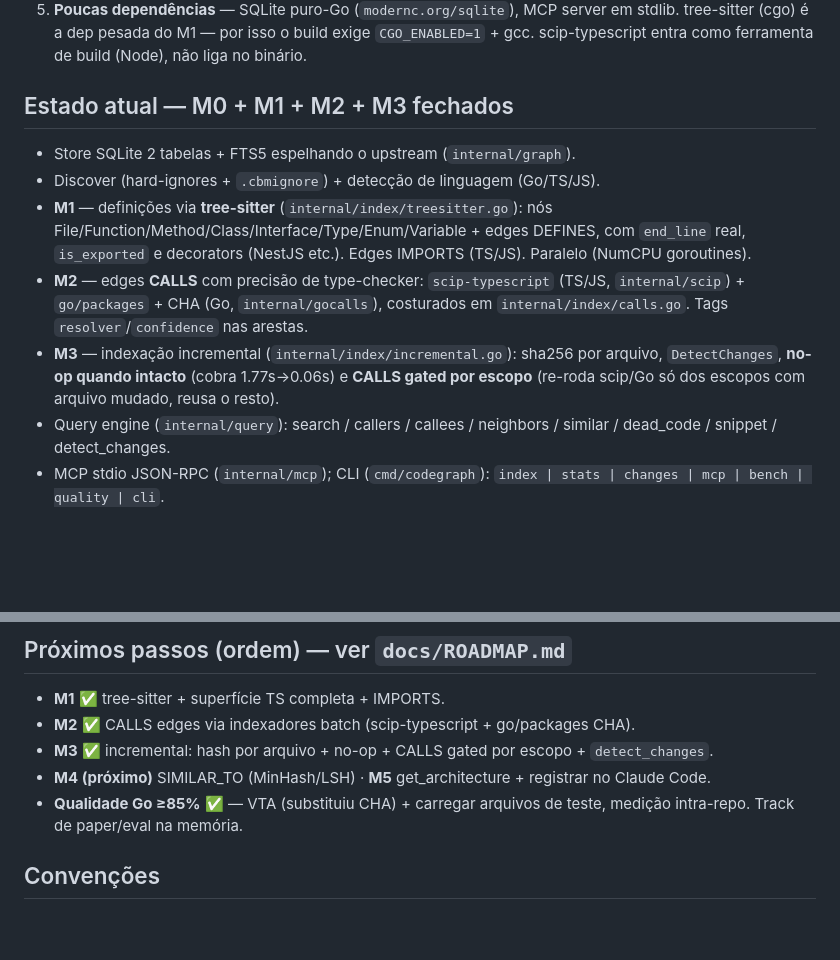
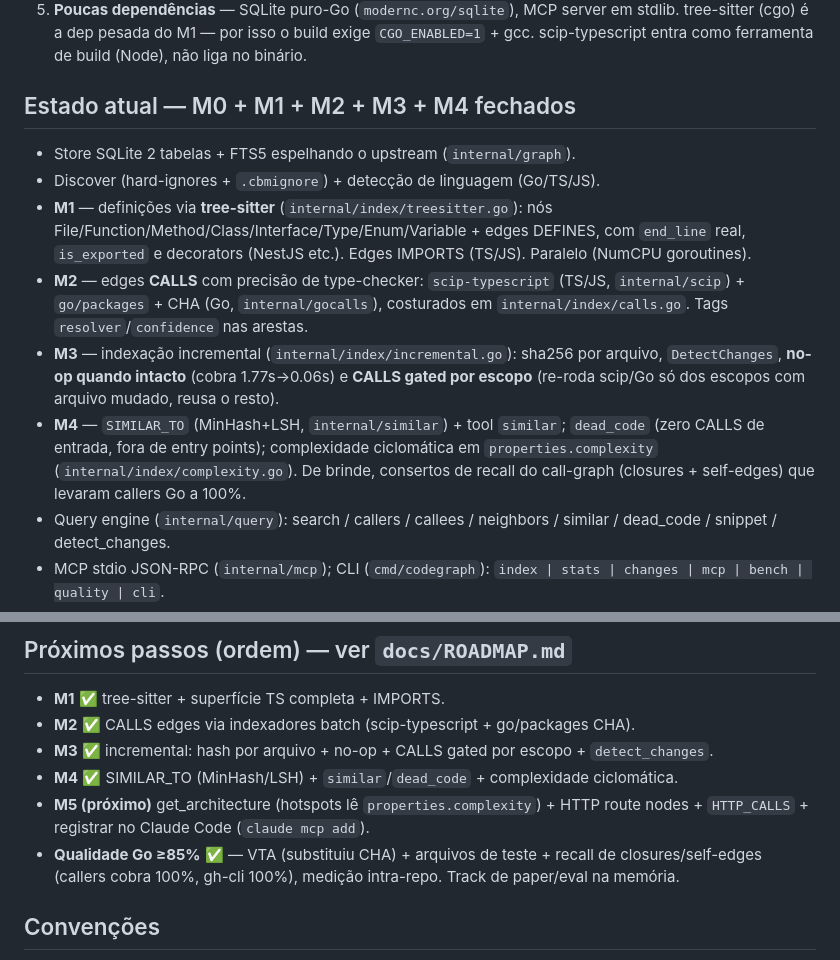
Before and after one commit to Lordymine/codegraph, a Markdown page: CLAUDE.md, 2 parts joined by grey strips. GitHub-like rendering; blank space fills up the shorter version.

```diff
--- a/CLAUDE.md
+++ b/CLAUDE.md
@@ -36,7 +36,7 @@ Indexa um repo → grafo SQLite de símbolos + relações; o agente consulta o g
    `CGO_ENABLED=1` + gcc. scip-typescript entra como ferramenta de build (Node), não
    liga no binário.
 
-## Estado atual — M0 + M1 + M2 + M3 fechados
+## Estado atual — M0 + M1 + M2 + M3 + M4 fechados
 
 - Store SQLite 2 tabelas + FTS5 espelhando o upstream (`internal/graph`).
 - Discover (hard-ignores + `.cbmignore`) + detecção de linguagem (Go/TS/JS).
@@ -50,6 +50,10 @@ Indexa um repo → grafo SQLite de símbolos + relações; o agente consulta o g
 - **M3** — indexação incremental (`internal/index/incremental.go`): sha256 por arquivo,
   `DetectChanges`, **no-op quando intacto** (cobra 1.77s→0.06s) e **CALLS gated por
   escopo** (re-roda scip/Go só dos escopos com arquivo mudado, reusa o resto).
+- **M4** — `SIMILAR_TO` (MinHash+LSH, `internal/similar`) + tool `similar`; `dead_code`
+  (zero CALLS de entrada, fora de entry points); complexidade ciclomática em
+  `properties.complexity` (`internal/index/complexity.go`). De brinde, consertos de
+  recall do call-graph (closures + self-edges) que levaram callers Go a 100%.
 - Query engine (`internal/query`): search / callers / callees / neighbors / similar /
   dead_code / snippet / detect_changes.
 - MCP stdio JSON-RPC (`internal/mcp`); CLI (`cmd/codegraph`): `index | stats | changes |
@@ -88,9 +92,12 @@ Store: `~/.cache/codegraph/<project>.db`. Original clonado (shallow) em
 - **M1** ✅ tree-sitter + superfície TS completa + IMPORTS.
 - **M2** ✅ CALLS edges via indexadores batch (scip-typescript + go/packages CHA).
 - **M3** ✅ incremental: hash por arquivo + no-op + CALLS gated por escopo + `detect_changes`.
-- **M4 (próximo)** SIMILAR_TO (MinHash/LSH) · **M5** get_architecture + registrar no Claude Code.
-- **Qualidade Go ≥85%** ✅ — VTA (substituiu CHA) + carregar arquivos de teste,
-  medição intra-repo. Track de paper/eval na memória.
+- **M4** ✅ SIMILAR_TO (MinHash/LSH) + `similar`/`dead_code` + complexidade ciclomática.
+- **M5 (próximo)** get_architecture (hotspots lê `properties.complexity`) + HTTP route
+  nodes + `HTTP_CALLS` + registrar no Claude Code (`claude mcp add`).
+- **Qualidade Go ≥85%** ✅ — VTA (substituiu CHA) + arquivos de teste + recall de
+  closures/self-edges (callers cobra 100%, gh-cli 100%), medição intra-repo. Track de
+  paper/eval na memória.
 
 ## Convenções
 
```
Also changed, not shown: docs/ARCHITECTURE.md (+16 -4 lines), docs/ROADMAP.md (+20 -5 lines).
